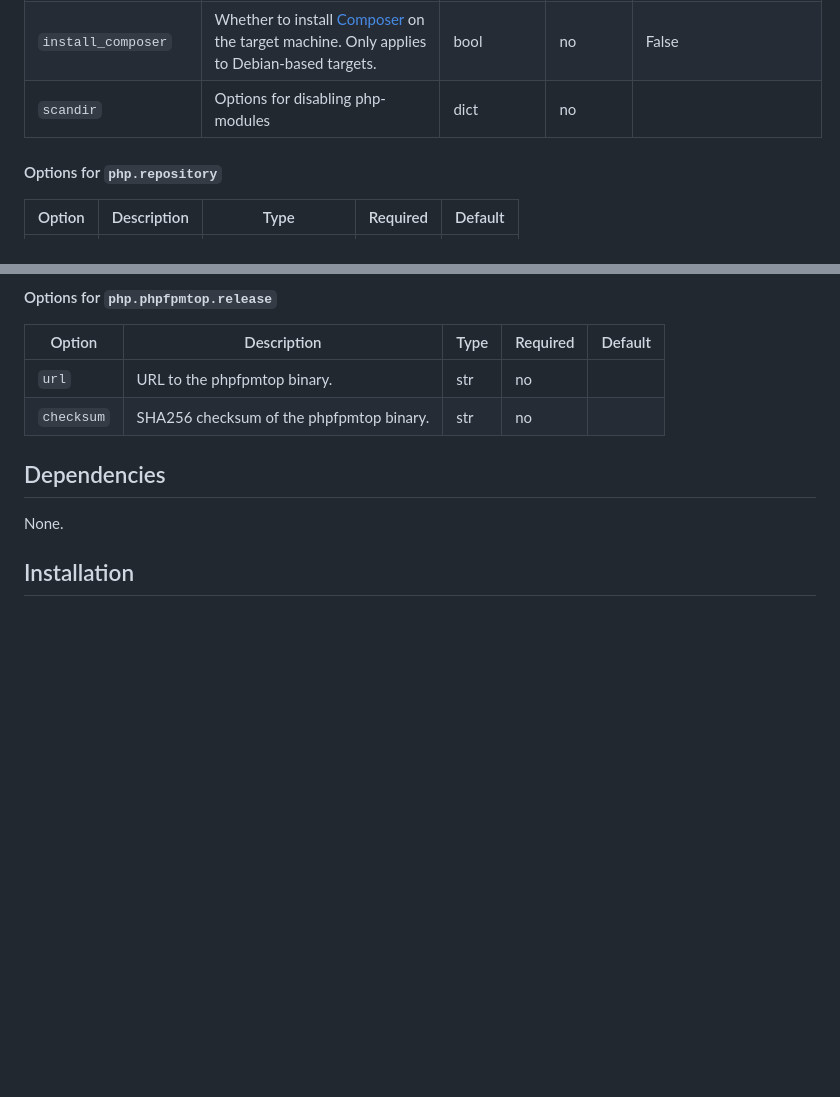
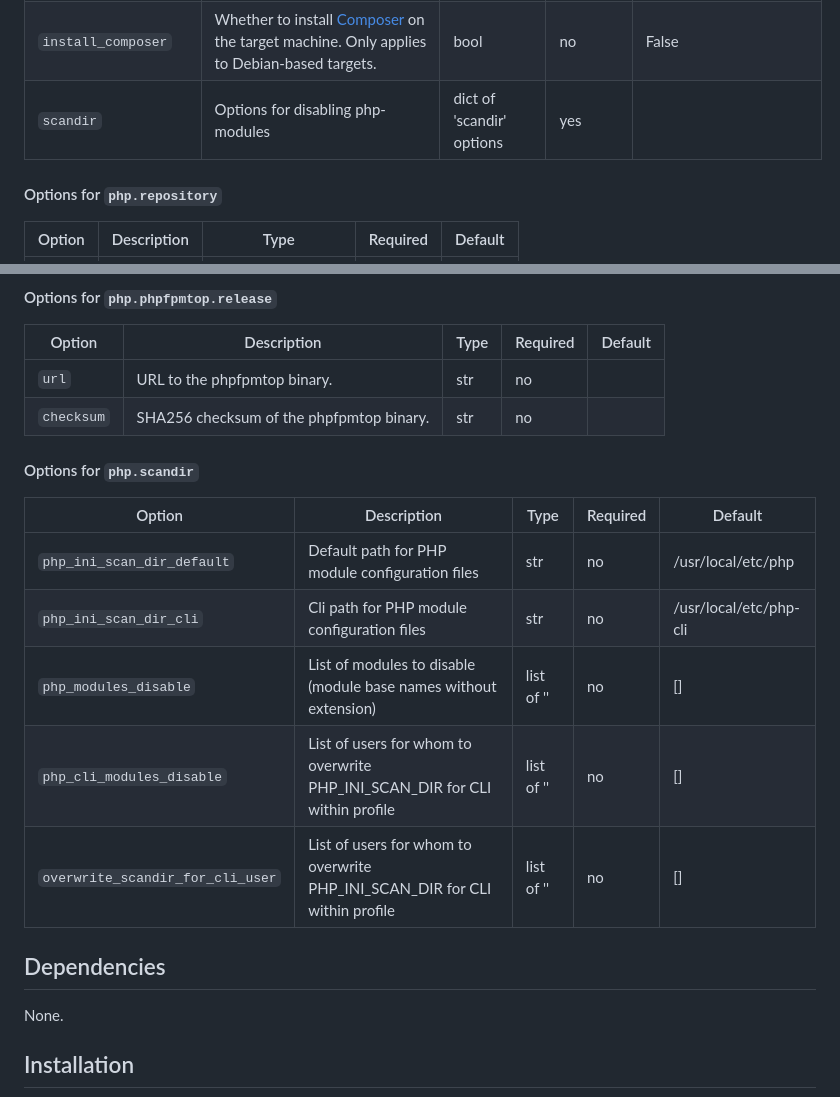
Before and after one commit to punktDe/ansible-proserver-php, a Markdown page: README.md, 2 parts joined by grey strips. Drawn GitHub-style; blank space fills up the shorter version.

Commit message:
chore: Generate README.md

```diff
--- a/README.md
+++ b/README.md
@@ -33,7 +33,7 @@ Apart from `php.version` (on a Debian-based system), you probably shouldn't chan
 | `phpfpmtop` | Options for phpfpmtop, a performance monitor for PHP-FPM. | dict of 'phpfpmtop' options | no |  |
 | `install_extensions` | Defines PHP extensions to be installed on the target machine in the `{'extension_name': true}` format, e.g. `{'pdo-mysql': true, 'mbstring': true}`. Only applies to Debian-based targets. | dict | no |  |
 | `install_composer` | Whether to install [Composer](https://getcomposer.org) on the target machine. Only applies to Debian-based targets. | bool | no | False |
-| `scandir` | Options for disabling php-modules | dict | no |  |
+| `scandir` | Options for disabling php-modules | dict of 'scandir' options | yes |  |
 
 #### Options for `php.repository`
 
@@ -70,6 +70,16 @@ Apart from `php.version` (on a Debian-based system), you probably shouldn't chan
 | `url` | URL to the phpfpmtop binary. | str | no |  |
 | `checksum` | SHA256 checksum of the phpfpmtop binary. | str | no |  |
 
+#### Options for `php.scandir`
+
+|Option|Description|Type|Required|Default|
+|---|---|---|---|---|
+| `php_ini_scan_dir_default` | Default path for PHP module configuration files | str | no | /usr/local/etc/php |
+| `php_ini_scan_dir_cli` | Cli path for PHP module configuration files | str | no | /usr/local/etc/php-cli |
+| `php_modules_disable` | List of modules to disable (module base names without extension) | list of '' | no | [] |
+| `php_cli_modules_disable` | List of users for whom to overwrite PHP_INI_SCAN_DIR for CLI within profile | list of '' | no | [] |
+| `overwrite_scandir_for_cli_user` | List of users for whom to overwrite PHP_INI_SCAN_DIR for CLI within profile | list of '' | no | [] |
+
 ## Dependencies
 None.
 
```
